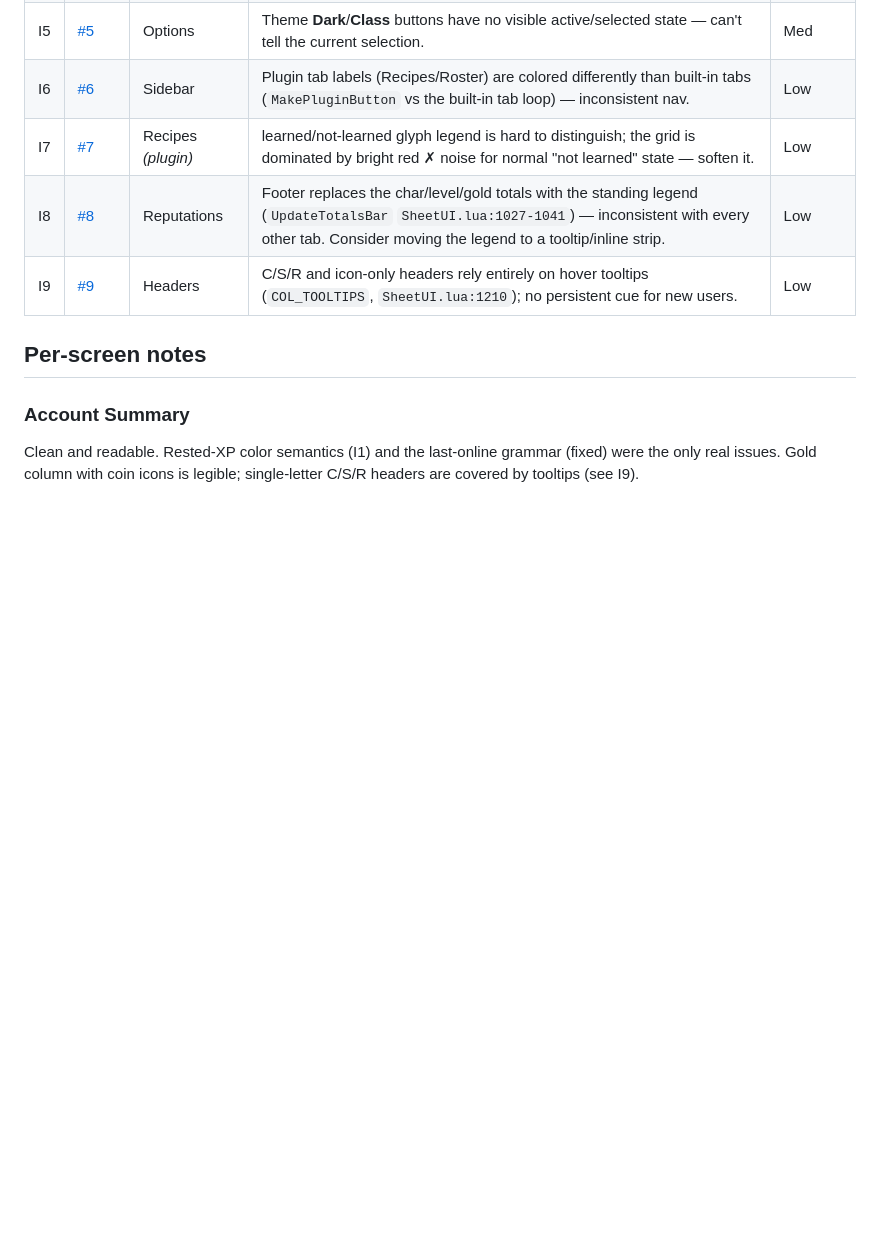
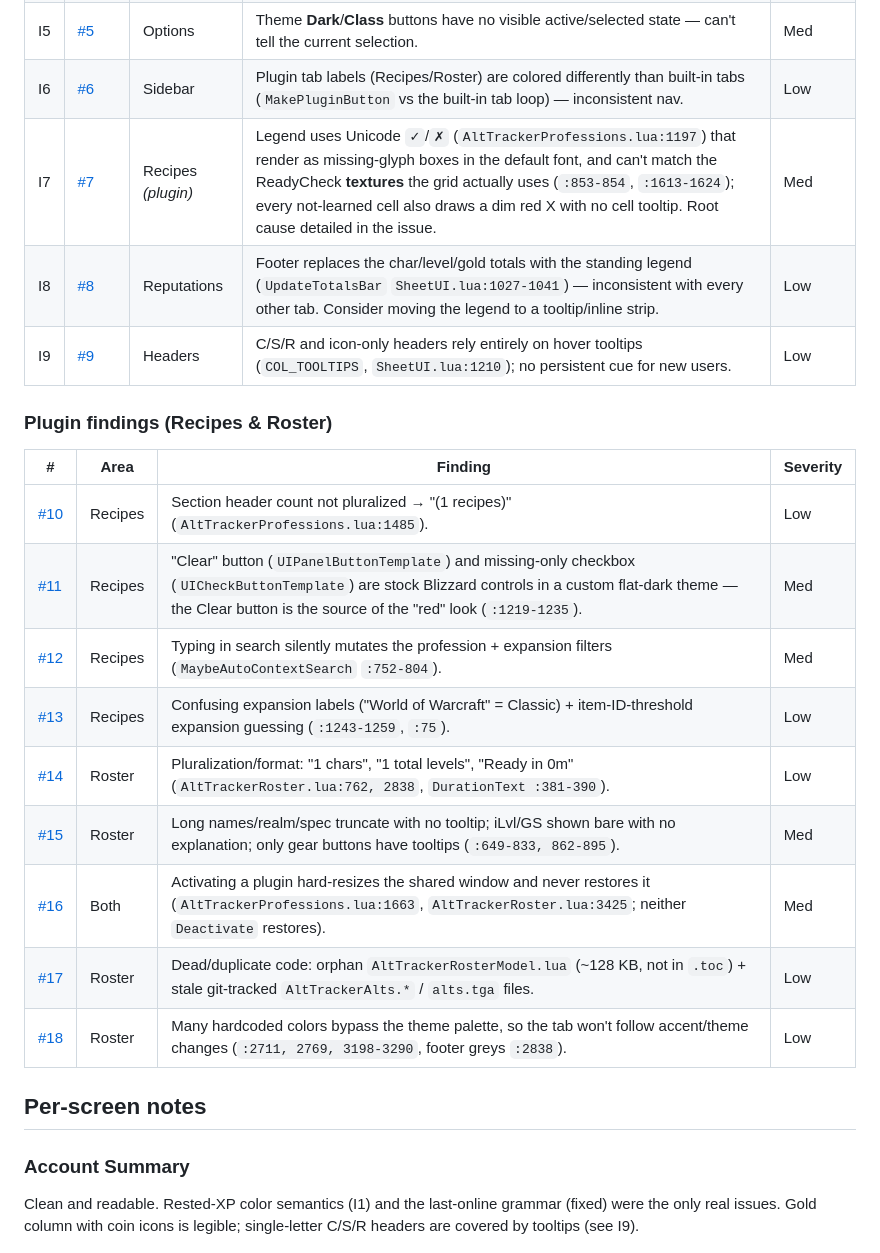
Before and after one commit to Spotnick2/AltTracker, a Markdown page: UX_AUDIT.md, the part around one of its changes. GitHub-like rendering; blank space fills up the shorter version.

```diff
--- a/UX_AUDIT.md
+++ b/UX_AUDIT.md
@@ -39,9 +44,23 @@ showing behind the panel.
 | I4 | [#4](https://github.com/Spotnick2/AltTracker/issues/4) | Options | "Preview debug mode (AltTracker Roster)" developer diagnostic is exposed to all users (`SheetUI.lua:2052-2082`). Hide behind an advanced/debug gate or remove. | Med |
 | I5 | [#5](https://github.com/Spotnick2/AltTracker/issues/5) | Options | Theme **Dark**/**Class** buttons have no visible active/selected state — can't tell the current selection. | Med |
 | I6 | [#6](https://github.com/Spotnick2/AltTracker/issues/6) | Sidebar | Plugin tab labels (Recipes/Roster) are colored differently than built-in tabs (`MakePluginButton` vs the built-in tab loop) — inconsistent nav. | Low |
-| I7 | [#7](https://github.com/Spotnick2/AltTracker/issues/7) | Recipes _(plugin)_ | learned/not-learned glyph legend is hard to distinguish; the grid is dominated by bright red ✗ noise for normal "not learned" state — soften it. | Low |
+| I7 | [#7](https://github.com/Spotnick2/AltTracker/issues/7) | Recipes _(plugin)_ | Legend uses Unicode `✓`/`✗` (`AltTrackerProfessions.lua:1197`) that render as missing-glyph boxes in the default font, and can't match the ReadyCheck **textures** the grid actually uses (`:853-854`, `:1613-1624`); every not-learned cell also draws a dim red X with no cell tooltip. Root cause detailed in the issue. | Med |
 | I8 | [#8](https://github.com/Spotnick2/AltTracker/issues/8) | Reputations | Footer replaces the char/level/gold totals with the standing legend (`UpdateTotalsBar` `SheetUI.lua:1027-1041`) — inconsistent with every other tab. Consider moving the legend to a tooltip/inline strip. | Low |
 | I9 | [#9](https://github.com/Spotnick2/AltTracker/issues/9) | Headers | C/S/R and icon-only headers rely entirely on hover tooltips (`COL_TOOLTIPS`, `SheetUI.lua:1210`); no persistent cue for new users. | Low |
+
+### Plugin findings (Recipes & Roster)
+
+| # | Area | Finding | Severity |
+|---|------|---------|----------|
+| [#10](https://github.com/Spotnick2/AltTracker/issues/10) | Recipes | Section header count not pluralized → "(1 recipes)" (`AltTrackerProfessions.lua:1485`). | Low |
+| [#11](https://github.com/Spotnick2/AltTracker/issues/11) | Recipes | "Clear" button (`UIPanelButtonTemplate`) and missing-only checkbox (`UICheckButtonTemplate`) are stock Blizzard controls in a custom flat-dark theme — the Clear button is the source of the "red" look (`:1219-1235`). | Med |
+| [#12](https://github.com/Spotnick2/AltTracker/issues/12) | Recipes | Typing in search silently mutates the profession + expansion filters (`MaybeAutoContextSearch` `:752-804`). | Med |
+| [#13](https://github.com/Spotnick2/AltTracker/issues/13) | Recipes | Confusing expansion labels ("World of Warcraft" = Classic) + item-ID-threshold expansion guessing (`:1243-1259`, `:75`). | Low |
+| [#14](https://github.com/Spotnick2/AltTracker/issues/14) | Roster | Pluralization/format: "1 chars", "1 total levels", "Ready in 0m" (`AltTrackerRoster.lua:762, 2838`, `DurationText :381-390`). | Low |
+| [#15](https://github.com/Spotnick2/AltTracker/issues/15) | Roster | Long names/realm/spec truncate with no tooltip; iLvl/GS shown bare with no explanation; only gear buttons have tooltips (`:649-833, 862-895`). | Med |
+| [#16](https://github.com/Spotnick2/AltTracker/issues/16) | Both | Activating a plugin hard-resizes the shared window and never restores it (`AltTrackerProfessions.lua:1663`, `AltTrackerRoster.lua:3425`; neither `Deactivate` restores). | Med |
+| [#17](https://github.com/Spotnick2/AltTracker/issues/17) | Roster | Dead/duplicate code: orphan `AltTrackerRosterModel.lua` (~128 KB, not in `.toc`) + stale git-tracked `AltTrackerAlts.*` / `alts.tga` files. | Low |
+| [#18](https://github.com/Spotnick2/AltTracker/issues/18) | Roster | Many hardcoded colors bypass the theme palette, so the tab won't follow accent/theme changes (`:2711, 2769, 3198-3290`, footer greys `:2838`). | Low |
 
 ## Per-screen notes
 
```
Also changed, not shown: other parts of UX_AUDIT.md (+37 -11 lines).
